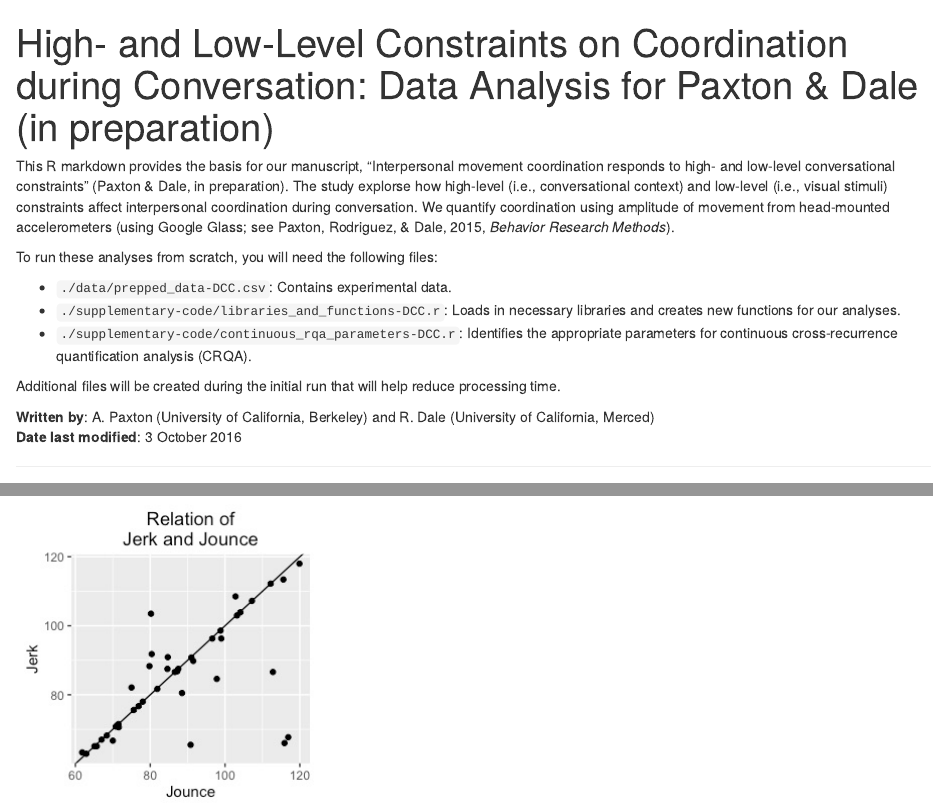
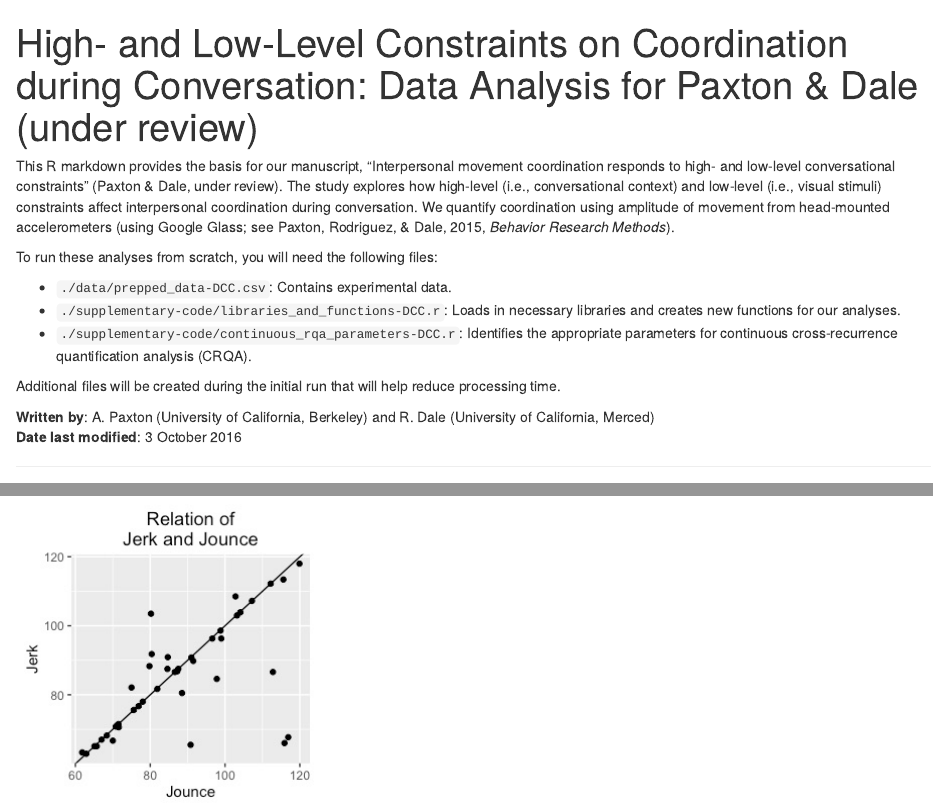
Before and after one commit to a-paxton/dual-conversation-constraints, an R Markdown document (dual-conversation-constraints.Rmd): the page in a window 1100 px wide, from its top, and a second part further down, joined at a grey line. Rendered offline with R 4.5, knitr and Pandoc, with nearby package versions; some code elsewhere in the file could not run offline.

Commit message:
Change manuscript status

```diff
--- a/dual-conversation-constraints.Rmd
+++ b/dual-conversation-constraints.Rmd
@@ -1,9 +1,9 @@
 ---
-title: "High- and Low-Level Constraints on Coordination during Conversation: Data Analysis for Paxton & Dale (in preparation)"
+title: "High- and Low-Level Constraints on Coordination during Conversation: Data Analysis for Paxton & Dale (under review)"
 output: html_document
 ---
 
-This R markdown provides the basis for our manuscript, "Interpersonal movement coordination responds to high- and low-level conversational constraints" (Paxton & Dale, in preparation). The study explorse how high-level (i.e., conversational context) and low-level (i.e., visual stimuli) constraints affect interpersonal coordination during conversation. We quantify coordination using amplitude of movement from head-mounted accelerometers (using Google Glass; see Paxton, Rodriguez, & Dale, 2015, *Behavior Research Methods*).
+This R markdown provides the basis for our manuscript, "Interpersonal movement coordination responds to high- and low-level conversational constraints" (Paxton & Dale, under review). The study explores how high-level (i.e., conversational context) and low-level (i.e., visual stimuli) constraints affect interpersonal coordination during conversation. We quantify coordination using amplitude of movement from head-mounted accelerometers (using Google Glass; see Paxton, Rodriguez, & Dale, 2015, *Behavior Research Methods*).
 
 To run these analyses from scratch, you will need the following files:
 
```
